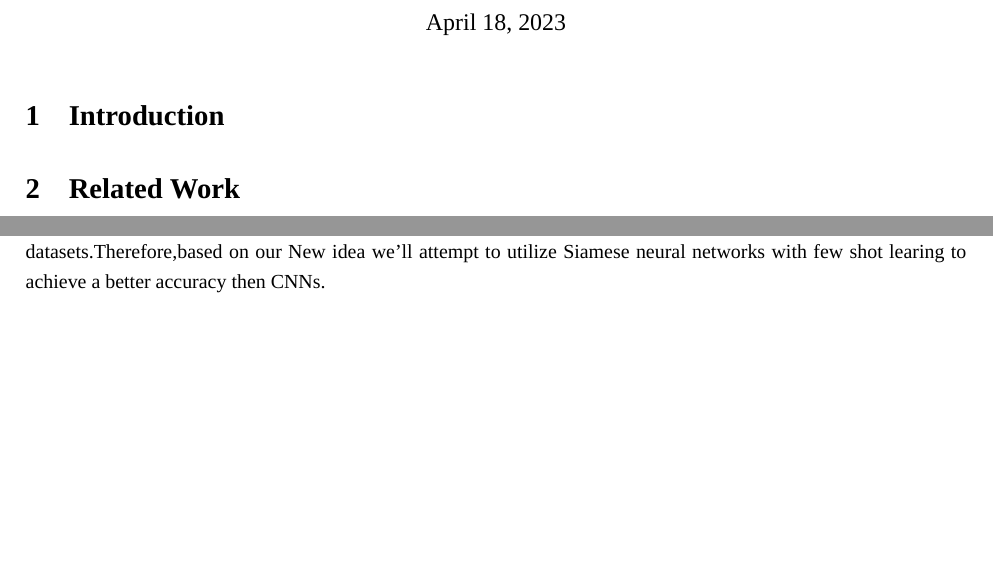
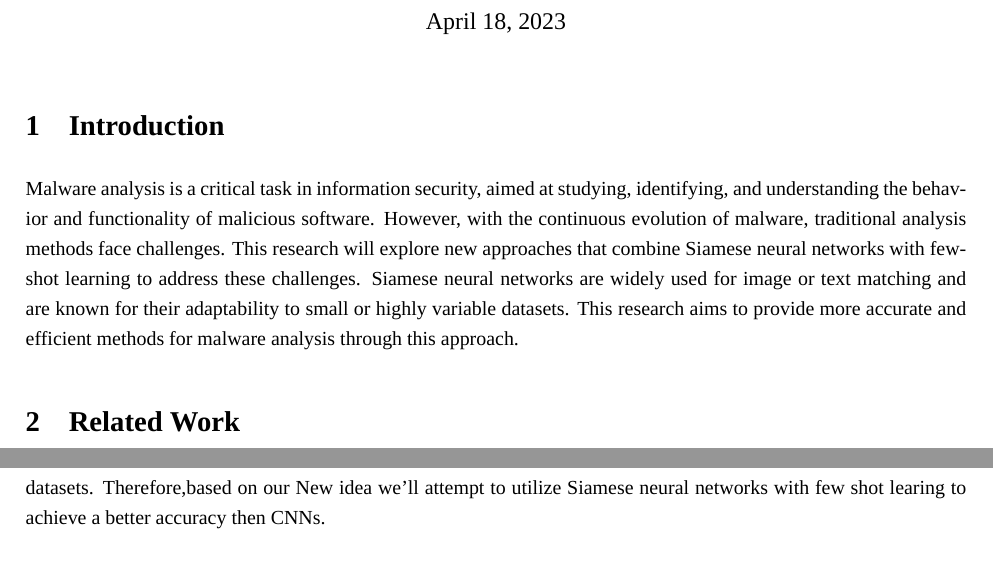
Before and after one commit to Roger-Lo2000/AI-HW2, a LaTeX document (temp.tex): two parts of pages 1 and 4 of 4, joined at a grey line, cut so that both start at the same text, the shorter picture padded with empty space. Compiled offline with XeLaTeX; a missing font is replaced by an installed copy or a similar font.

Commit message:
2023/04/18 add Introduction in english Huai

```diff
--- a/temp.tex
+++ b/temp.tex
@@ -56,6 +56,11 @@ right  = 2.50cm]{geometry}
 \begin{document}
 \maketitle
 \section{Introduction}
+Malware analysis is a critical task in information security, aimed at studying, identifying, and understanding the behavior and functionality of malicious software.
+However, with the continuous evolution of malware, traditional analysis methods face challenges.
+This research will explore new approaches that combine Siamese neural networks with few-shot learning to address these challenges.
+Siamese neural networks are widely used for image or text matching and are known for their adaptability to small or highly variable datasets.
+This research aims to provide more accurate and efficient methods for malware analysis through this approach.
 
 \section{Related Work}
 \subsection{Malware analysis}
```
Also changed, not shown: temp.tex (4 more changed lines).
